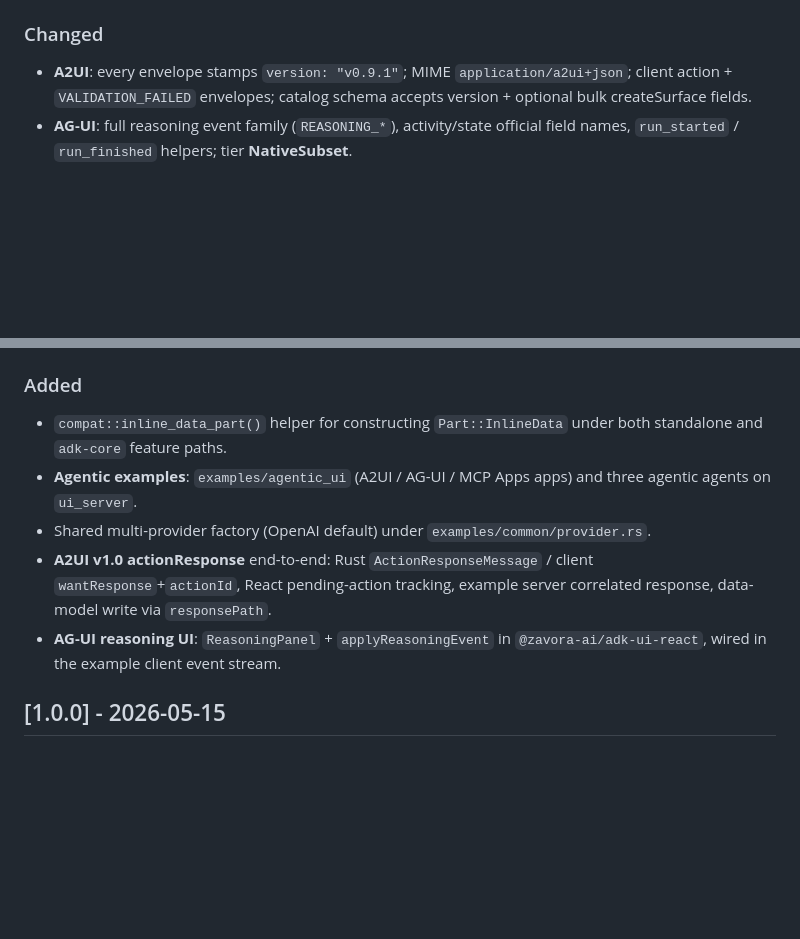
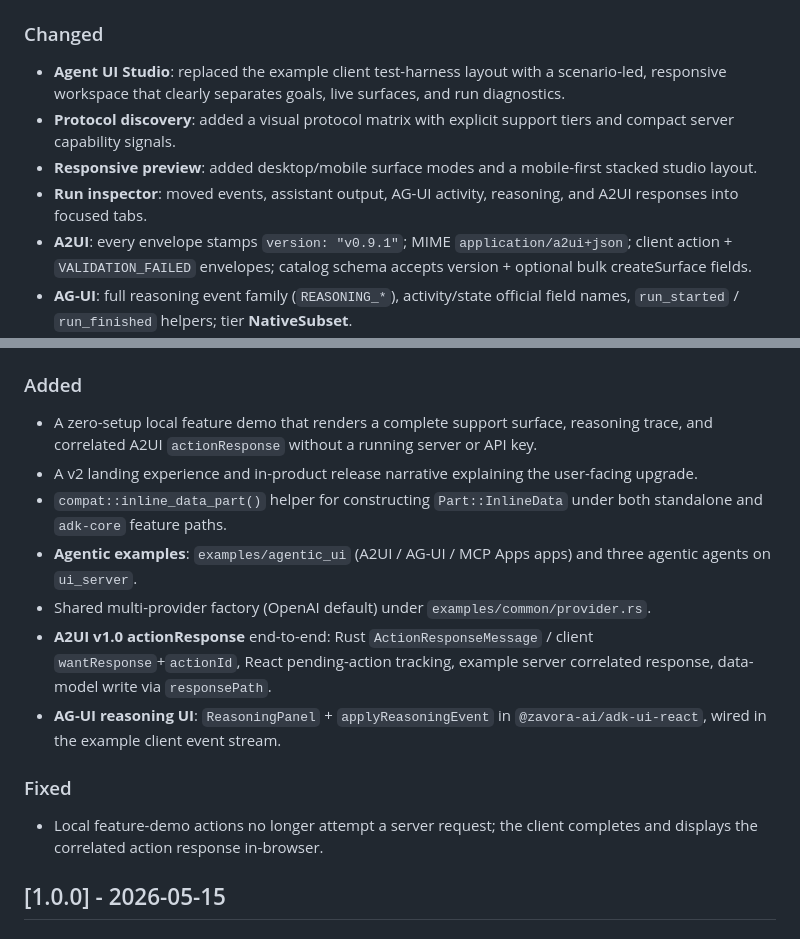
Before and after one commit to zavora-ai/adk-ui, a Markdown page: CHANGELOG.md, 2 parts joined by grey strips. Rendered like a GitHub page; blank space fills up the shorter version.

```diff
--- a/CHANGELOG.md
+++ b/CHANGELOG.md
@@ -18,6 +18,10 @@ and this project adheres to [Semantic Versioning](https://semver.org/spec/v2.0.0
 
 ### Changed
 
+- **Agent UI Studio**: replaced the example client test-harness layout with a scenario-led, responsive workspace that clearly separates goals, live surfaces, and run diagnostics.
+- **Protocol discovery**: added a visual protocol matrix with explicit support tiers and compact server capability signals.
+- **Responsive preview**: added desktop/mobile surface modes and a mobile-first stacked studio layout.
+- **Run inspector**: moved events, assistant output, AG-UI activity, reasoning, and A2UI responses into focused tabs.
 - **A2UI**: every envelope stamps `version: "v0.9.1"`; MIME `application/a2ui+json`; client action + `VALIDATION_FAILED` envelopes; catalog schema accepts version + optional bulk createSurface fields.
 - **AG-UI**: full reasoning event family (`REASONING_*`), activity/state official field names, `run_started` / `run_finished` helpers; tier **NativeSubset**.
 - **MCP Apps**: extension id `io.modelcontextprotocol/ui`, SEP Final status, and capability advertisement limited to implemented bridge behavior; tier **NativeSubset**.
@@ -28,11 +32,17 @@ and this project adheres to [Semantic Versioning](https://semver.org/spec/v2.0.0
 
 ### Added
 
+- A zero-setup local feature demo that renders a complete support surface, reasoning trace, and correlated A2UI `actionResponse` without a running server or API key.
+- A v2 landing experience and in-product release narrative explaining the user-facing upgrade.
 - `compat::inline_data_part()` helper for constructing `Part::InlineData` under both standalone and `adk-core` feature paths.
 - **Agentic examples**: `examples/agentic_ui` (A2UI / AG-UI / MCP Apps apps) and three agentic agents on `ui_server`.
 - Shared multi-provider factory (OpenAI default) under `examples/common/provider.rs`.
 - **A2UI v1.0 actionResponse** end-to-end: Rust `ActionResponseMessage` / client `wantResponse`+`actionId`, React pending-action tracking, example server correlated response, data-model write via `responsePath`.
 - **AG-UI reasoning UI**: `ReasoningPanel` + `applyReasoningEvent` in `@zavora-ai/adk-ui-react`, wired in the example client event stream.
+
+### Fixed
+
+- Local feature-demo actions no longer attempt a server request; the client completes and displays the correlated action response in-browser.
 
 ## [1.0.0] - 2026-05-15
 
```
Also changed, not shown: other parts of CHANGELOG.md (+1 -1 lines), README.md (+16 -2 lines), docs/PROTOCOL_MODERNIZATION_WORKPLAN.md (+9 -0 lines), docs/screenshots/adk-ui-v2-landing.jpg (added), docs/screenshots/adk-ui-v2-studio.jpg (added), 5 other files.
